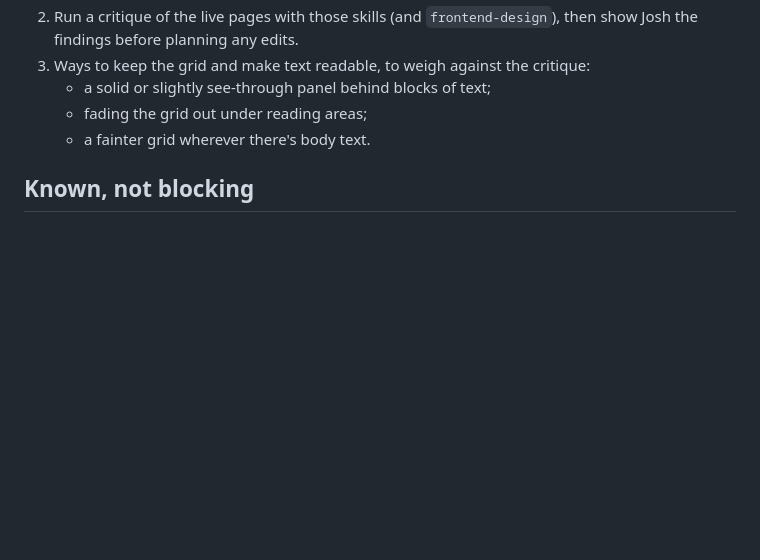
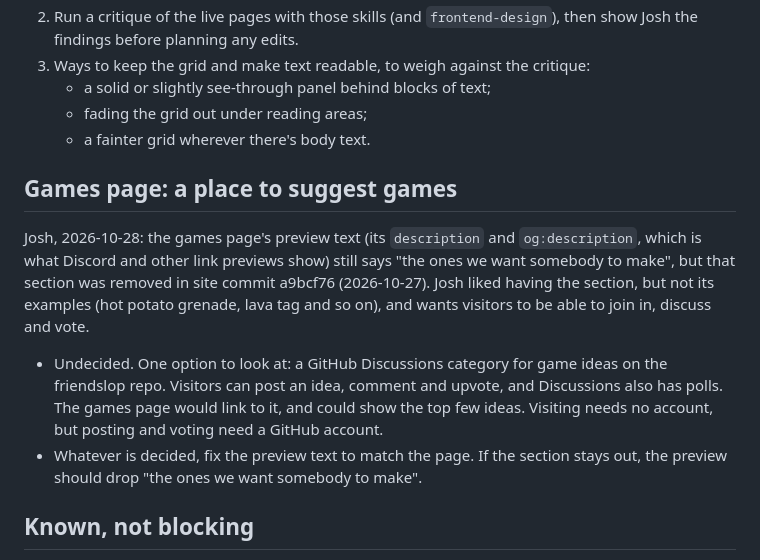
Before and after one commit to joshhickson/friendslop, a Markdown page: TODO.md, the part around the change. Rendered like a GitHub page; blank space fills up the shorter version.

Commit message:
TODO: the games page preview text, and a place to suggest games
Co-Authored-By: Claude Opus 5.5 <noreply@anthropic.com>

```diff
--- a/TODO.md
+++ b/TODO.md
@@ -187,6 +187,21 @@ Josh, 2026-10-28: the text clashes with the grid background on friendslop.us, bu
    - fading the grid out under reading areas;
    - a fainter grid wherever there's body text.
 
+## Games page: a place to suggest games
+
+Josh, 2026-10-28: the games page's preview text (its `description` and `og:description`, which is
+what Discord and other link previews show) still says "the ones we want somebody to make", but that
+section was removed in site commit a9bcf76 (2026-10-27). Josh liked having the section, but not its
+examples (hot potato grenade, lava tag and so on), and wants visitors to be able to join in, discuss
+and vote.
+
+- Undecided. One option to look at: a GitHub Discussions category for game ideas on the friendslop
+  repo. Visitors can post an idea, comment and upvote, and Discussions also has polls. The games
+  page would link to it, and could show the top few ideas. Visiting needs no account, but posting
+  and voting need a GitHub account.
+- Whatever is decided, fix the preview text to match the page. If the section stays out, the
+  preview should drop "the ones we want somebody to make".
+
 ## Known, not blocking
 
 - Contact is GitHub issues, plus contact@joshuahickson.org for private messages (Josh,
```
